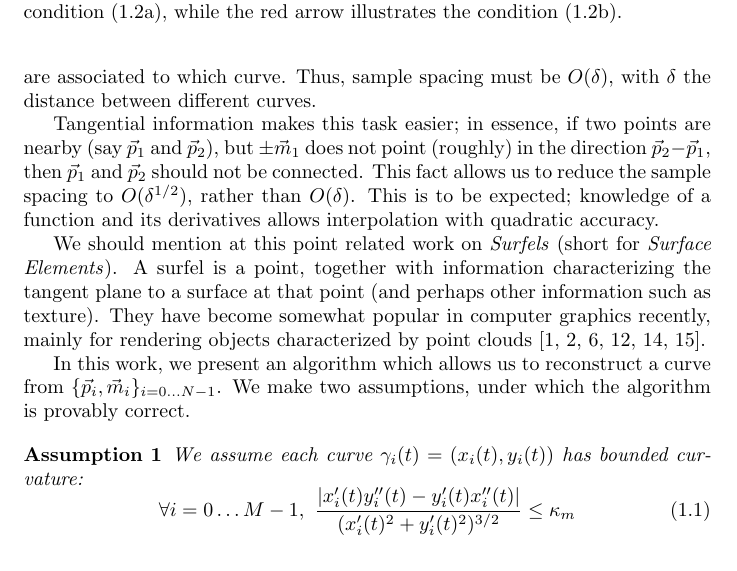
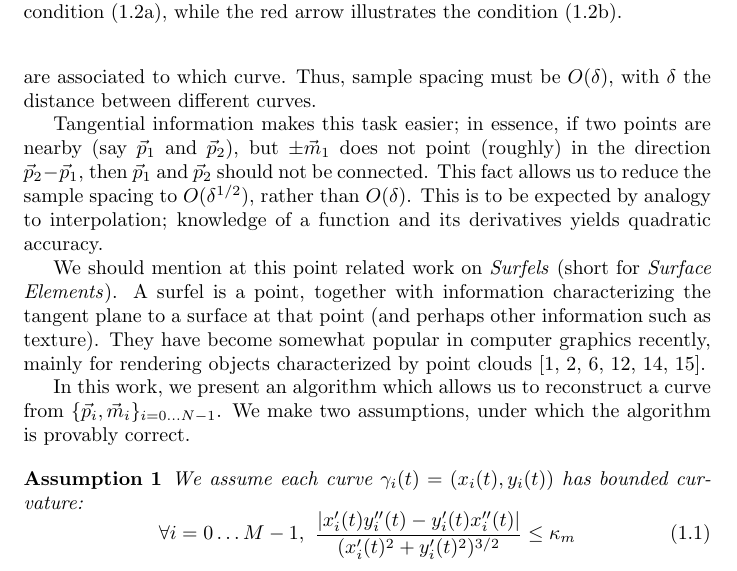
Before and after one commit to stucchio/connect-the-surfels-paper, a LaTeX paper (ctd.tex): part of page 2 of 20, cut so that both start at the same text. Compiled offline with pdfLaTeX.

Commit message:
Minor change to verbiage.
darcs-hash:20090304235324-be1bf-edc44259ecbe19c7aec0366cf2d5a7602bd5f24b.gz

```diff
--- a/ctd.tex
+++ b/ctd.tex
@@ -136,7 +136,7 @@ An example of a polygonalization is given in Figure \ref{fig:polygonalization}.
 
 The topic of reconstructing figures solely from point data $\pointData$ has been the subject of considerable attention \cite{amenta98crust,amenta98new,dey99curve,hoppe92surface,amenta02simple, dey01reconstructing, edelsbrunner}. This is actually a more difficult problem, and only weaker results are possible. The main difficulty is the following; if the distance between two separate curves $\gamma_{i}$ and $\gamma_{j}$ is smaller than the sample spacing, then it is difficult to determine which points are associated to which curve. Thus, sample spacing must be $O(\curvesep)$, with $\curvesep$ the distance between different curves.
 
-Tangential information makes this task easier; in essence, if two points are nearby (say $\vp_{1}$ and $\vp_{2}$), but $\pm \vm_{1}$ does not point (roughly) in the direction $\vp_{2}-\vp_{1}$, then $\vp_{1}$ and $\vp_{2}$ should not be connected. This fact allows us to reduce the sample spacing to $O(\curvesep^{1/2})$, rather than $O(\curvesep)$. This is to be expected; knowledge of a function and its derivatives allows interpolation with quadratic accuracy.
+Tangential information makes this task easier; in essence, if two points are nearby (say $\vp_{1}$ and $\vp_{2}$), but $\pm \vm_{1}$ does not point (roughly) in the direction $\vp_{2}-\vp_{1}$, then $\vp_{1}$ and $\vp_{2}$ should not be connected. This fact allows us to reduce the sample spacing to $O(\curvesep^{1/2})$, rather than $O(\curvesep)$. This is to be expected by analogy to interpolation; knowledge of a function and its derivatives yields quadratic accuracy.
 
 We should mention at this point related work on \emph{Surfels} (short for \emph{Surface Elements}). A surfel is a point, together with information characterizing the tangent plane to a surface at that point (and perhaps other information such as texture). They have become somewhat popular in computer graphics recently, mainly for rendering objects characterized by point clouds
 \cite{882320,1103907,598521,1018057,344936,383300}.
```
